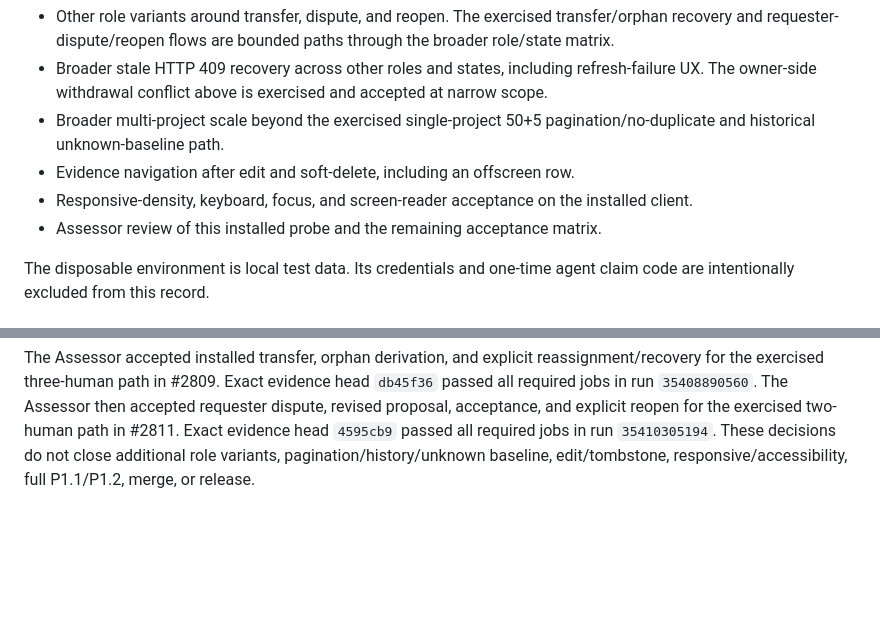
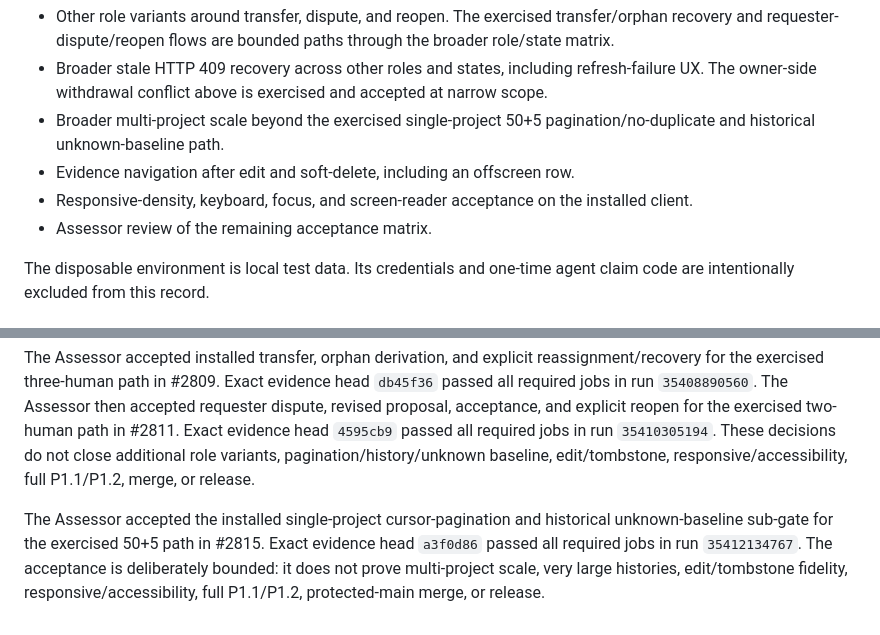
Before and after one commit to jybanez/syndicatum, a Markdown page: docs/v1-responsibility-installed-acceptance-2026-09-19.md, 2 parts joined by grey strips. Rendered like a GitHub page; blank space fills up the shorter version.

Commit message:
Record pagination acceptance

```diff
--- a/docs/v1-responsibility-installed-acceptance-2026-09-19.md
+++ b/docs/v1-responsibility-installed-acceptance-2026-09-19.md
@@ -276,7 +276,7 @@ Docker apps and databases. The source/CI workflow for the first probe's commit
 - Evidence navigation after edit and soft-delete, including an offscreen row.
 - Responsive-density, keyboard, focus, and screen-reader acceptance on the
   installed client.
-- Assessor review of this installed probe and the remaining acceptance matrix.
+- Assessor review of the remaining acceptance matrix.
 
 The disposable environment is local test data. Its credentials and one-time
 agent claim code are intentionally excluded from this record.
@@ -313,3 +313,10 @@ and explicit reopen for the exercised two-human path in #2811. Exact evidence
 head `4595cb9` passed all required jobs in run `35410305194`. These decisions
 do not close additional role variants, pagination/history/unknown baseline,
 edit/tombstone, responsive/accessibility, full P1.1/P1.2, merge, or release.
+
+The Assessor accepted the installed single-project cursor-pagination and
+historical unknown-baseline sub-gate for the exercised 50+5 path in #2815.
+Exact evidence head `a3f0d86` passed all required jobs in run `35412134767`.
+The acceptance is deliberately bounded: it does not prove multi-project scale,
+very large histories, edit/tombstone fidelity, responsive/accessibility, full
+P1.1/P1.2, protected-main merge, or release.
```
Also changed, not shown: docs/v1-commercial-viability-implementation-checklist.md (+8 -5 lines).
